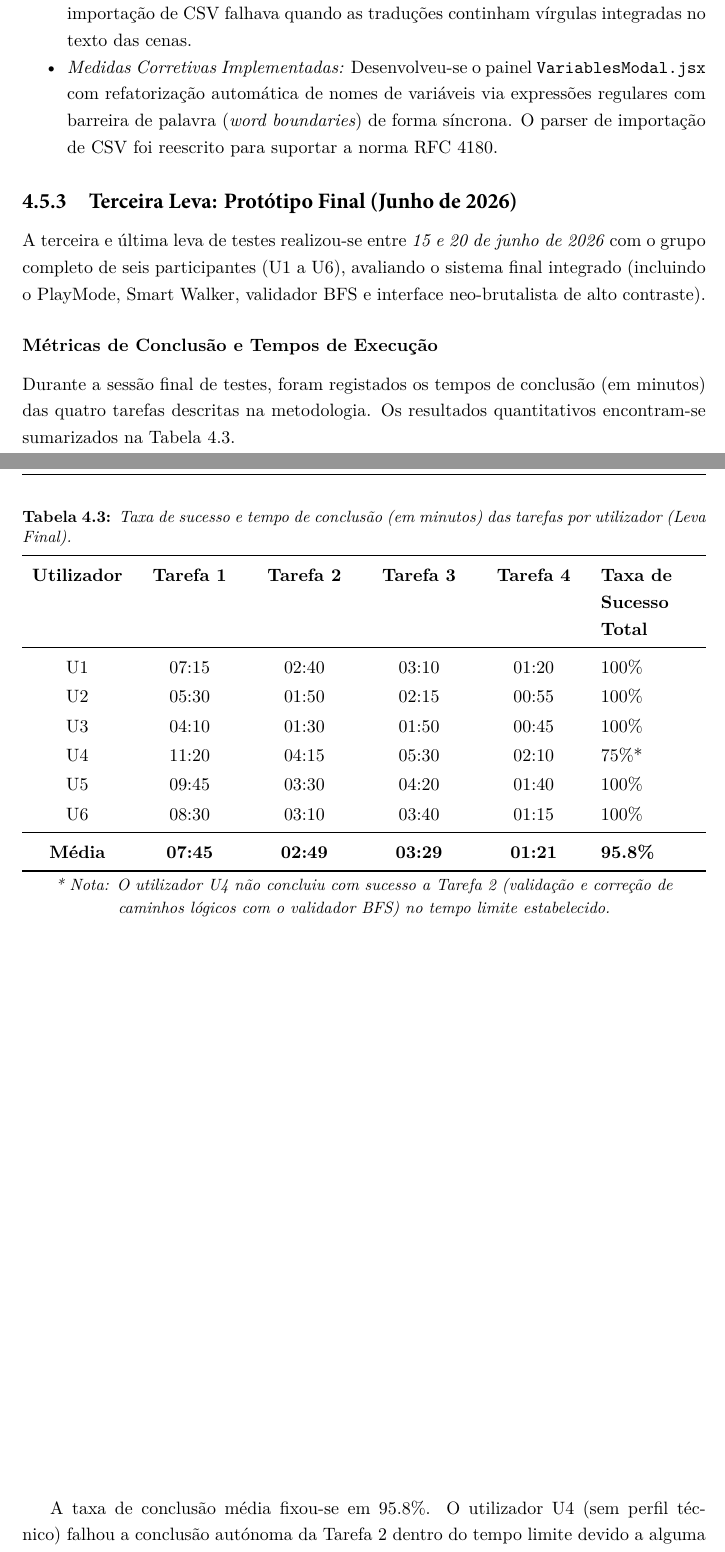
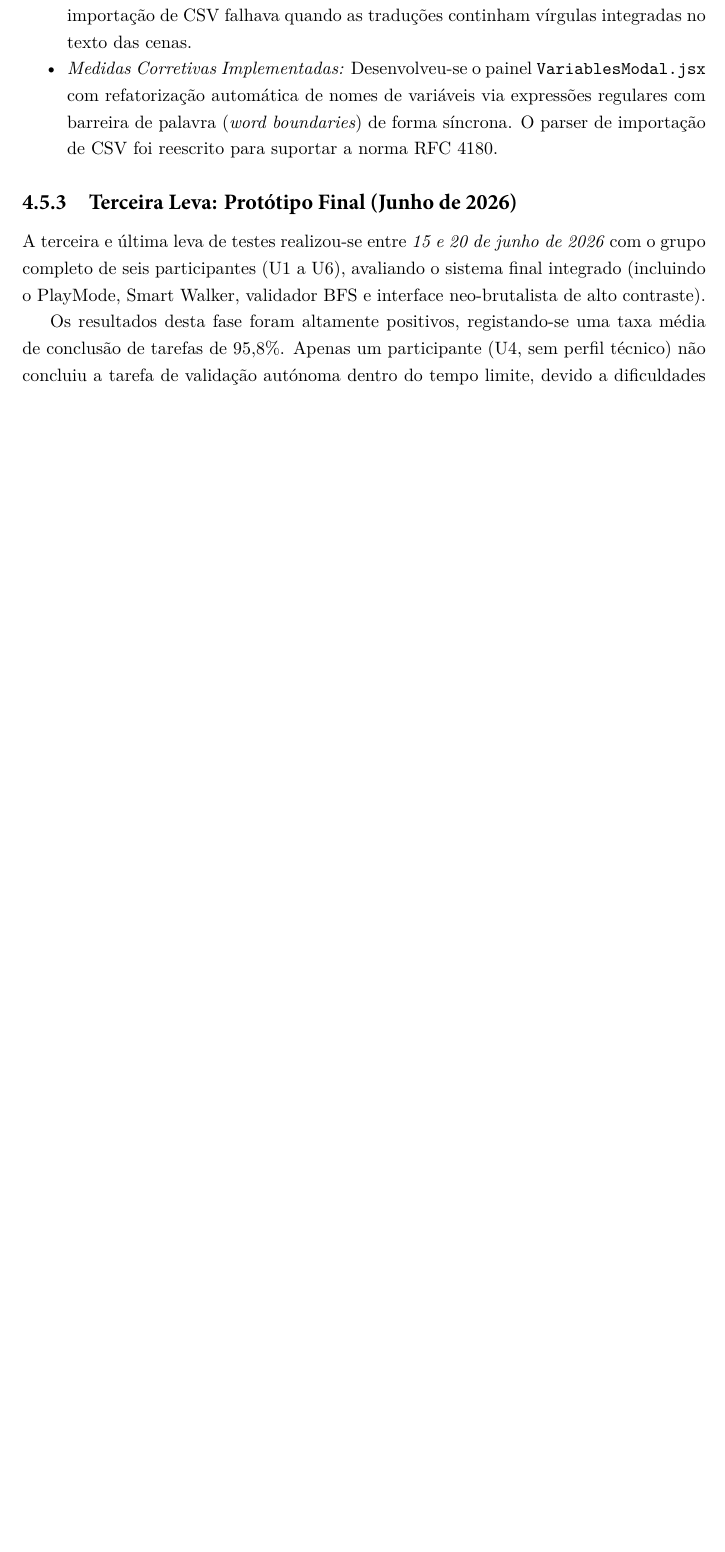
Before and after one commit to ssprata/Plot-in-a-pot, a LaTeX thesis (relatorio/IPLeiriaMain.tex, which reads relatorio/Chapters/04-Desenvolvimento.tex): two parts of pages 74 and 75 of 100 before the commit and part of page 74 of 98 after it, the two joined at a grey line, cut so that both start at the same text, the shorter picture padded with empty space. Compiled offline with XeLaTeX.

Commit message:
docs: remove subsubsections 4.3.1 and 4.3.2 and tables from Chapter 4

```diff
--- a/relatorio/Chapters/04-Desenvolvimento.tex
+++ b/relatorio/Chapters/04-Desenvolvimento.tex
@@ -280,34 +280,4 @@ A segunda leva de testes ocorreu a \textit{18 de maio de 2026} com os utilizador
 \subsection{Terceira Leva: Protótipo Final (Junho de 2026)}
 A terceira e última leva de testes realizou-se entre \textit{15 e 20 de junho de 2026} com o grupo completo de seis participantes (U1 a U6), avaliando o sistema final integrado (incluindo o PlayMode, Smart Walker, validador \gls{bfs} e interface neo-brutalista de alto contraste).
 
-\subsubsection{Métricas de Conclusão e Tempos de Execução}
-Durante a sessão final de testes, foram registados os tempos de conclusão (em minutos) das quatro tarefas descritas na metodologia. Os resultados quantitativos encontram-se sumarizados na Tabela~\ref{tab:resultados-tarefas}.
-
-\begin{table}[H]
-\centering
-\caption{Taxa de sucesso e tempo de conclusão (em minutos) das tarefas por utilizador (Leva Final).}
-\label{tab:resultados-tarefas}
-\begin{tabularx}{\textwidth}{cCCCCL}
-\toprule
-\textbf{Utilizador} & \textbf{Tarefa 1} & \textbf{Tarefa 2} & \textbf{Tarefa 3} & \textbf{Tarefa 4} & \textbf{Taxa de Sucesso Total} \\
-\midrule
-U1 & 07:15 & 02:40 & 03:10 & 01:20 & 100\% \\
-U2 & 05:30 & 01:50 & 02:15 & 00:55 & 100\% \\
-U3 & 04:10 & 01:30 & 01:50 & 00:45 & 100\% \\
-U4 & 11:20 & 04:15 & 05:30 & 02:10 & 75\%* \\
-U5 & 09:45 & 03:30 & 04:20 & 01:40 & 100\% \\
-U6 & 08:30 & 03:10 & 03:40 & 01:15 & 100\% \\
-\midrule
-\textbf{Média} & \textbf{07:45} & \textbf{02:49} & \textbf{03:29} & \textbf{01:21} & \textbf{95.8\%} \\
-\bottomrule
-\end{tabularx}
-
-\smallskip
-\begin{minipage}{\linewidth}
-\centering
-\small \textit{* Nota: O utilizador U4 não concluiu com sucesso a Tarefa 2 (validação e correção de caminhos lógicos com o validador \gls{bfs}) no tempo limite estabelecido.}
-\end{minipage}
-\end{table}
-\vfill
-
-A taxa de conclusão média fixou-se em 95.8\%. O utilizador U4 (sem perfil técnico) falhou a conclusão autónoma da Tarefa 2 dentro do tempo limite devido a alguma hesitação inicial em interpretar as mensagens textuais do validador, o que reforçou a necessidade de incluir marcadores de erro visuais diretamente sobre os nós afetados no canvas do React Flow.
+Os resultados desta fase foram altamente positivos, registando-se uma taxa média de conclusão de tarefas de 95,8\%. Apenas um participante (U4, sem perfil técnico) não concluiu a tarefa de validação autónoma dentro do tempo limite, devido a dificuldades em interpretar as mensagens textuais do validador, o que reforçou a necessidade de incluir alertas gráficos diretamente sobre os nós do canvas. No questionário \textit{System Usability Scale} (SUS), a plataforma obteve uma pontuação média global de 84,6 pontos, posicionando o \textit{Plot in a Pot} no nível de usabilidade considerado ``Excelente'' (Grau~A+). Estes valores traduzem uma evolução muito expressiva face às levas anteriores (61,5 e 73,0 pontos) e validam o sucesso do refinamento iterativo do protótipo.
```
Also changed, not shown: relatorio/Chapters/04-Desenvolvimento.tex (26 more changed lines).
